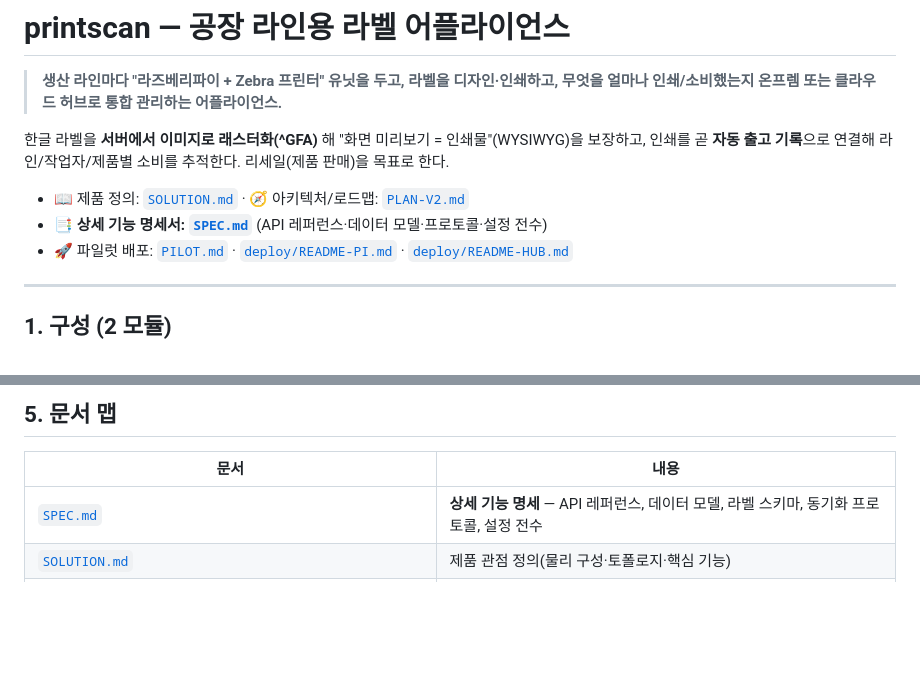
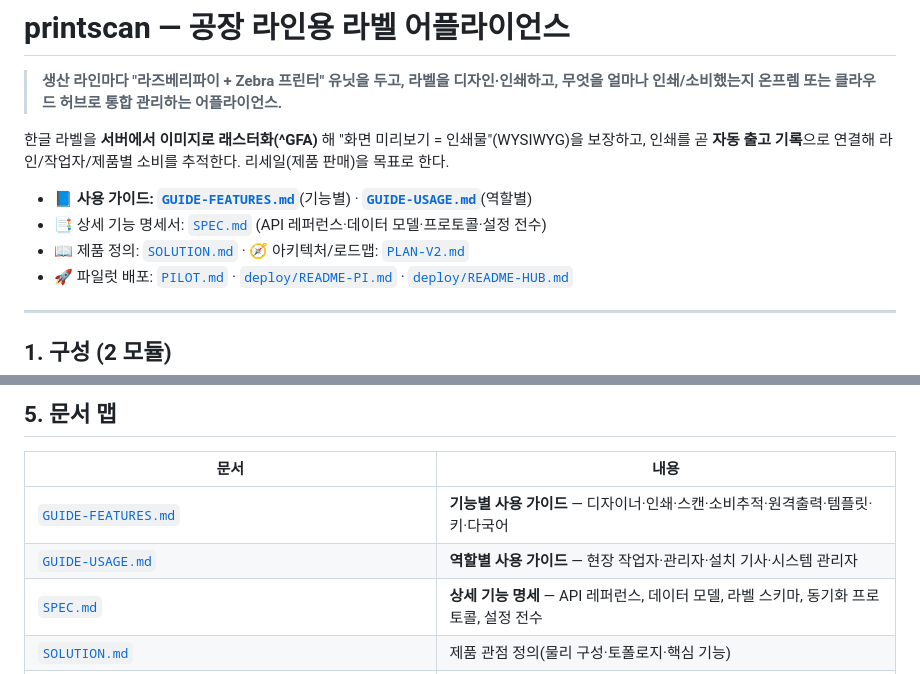
Before and after one commit to LucestDail/printscan, a Markdown page: README.md, 2 parts joined by grey strips. GitHub-like rendering; blank space fills up the shorter version.

```diff
--- a/README.md
+++ b/README.md
@@ -6,8 +6,9 @@
 한글 라벨을 **서버에서 이미지로 래스터화(^GFA)** 해 "화면 미리보기 = 인쇄물"(WYSIWYG)을 보장하고,
 인쇄를 곧 **자동 출고 기록**으로 연결해 라인/작업자/제품별 소비를 추적한다. 리세일(제품 판매)을 목표로 한다.
 
+- 📘 **사용 가이드: [`GUIDE-FEATURES.md`](GUIDE-FEATURES.md)**(기능별) · **[`GUIDE-USAGE.md`](GUIDE-USAGE.md)**(역할별)
+- 📑 상세 기능 명세서: [`SPEC.md`](SPEC.md) (API 레퍼런스·데이터 모델·프로토콜·설정 전수)
 - 📖 제품 정의: [`SOLUTION.md`](SOLUTION.md) · 🧭 아키텍처/로드맵: [`PLAN-V2.md`](PLAN-V2.md)
-- 📑 **상세 기능 명세서: [`SPEC.md`](SPEC.md)** (API 레퍼런스·데이터 모델·프로토콜·설정 전수)
 - 🚀 파일럿 배포: [`PILOT.md`](PILOT.md) · [`deploy/README-PI.md`](deploy/README-PI.md) · [`deploy/README-HUB.md`](deploy/README-HUB.md)
 
 ---
@@ -104,6 +105,8 @@
 
 | 문서 | 내용 |
 |---|---|
+| [`GUIDE-FEATURES.md`](GUIDE-FEATURES.md) | **기능별 사용 가이드** — 디자이너·인쇄·스캔·소비추적·원격출력·템플릿·키·다국어 |
+| [`GUIDE-USAGE.md`](GUIDE-USAGE.md) | **역할별 사용 가이드** — 현장 작업자·관리자·설치 기사·시스템 관리자 |
 | [`SPEC.md`](SPEC.md) | **상세 기능 명세** — API 레퍼런스, 데이터 모델, 라벨 스키마, 동기화 프로토콜, 설정 전수 |
 | [`SOLUTION.md`](SOLUTION.md) | 제품 관점 정의(물리 구성·토폴로지·핵심 기능) |
 | [`PLAN-V2.md`](PLAN-V2.md) | v2 아키텍처/구현 로드맵 |
```
Also changed, not shown: GUIDE-FEATURES.md (added, +99 -0 lines), GUIDE-USAGE.md (added, +114 -0 lines).
